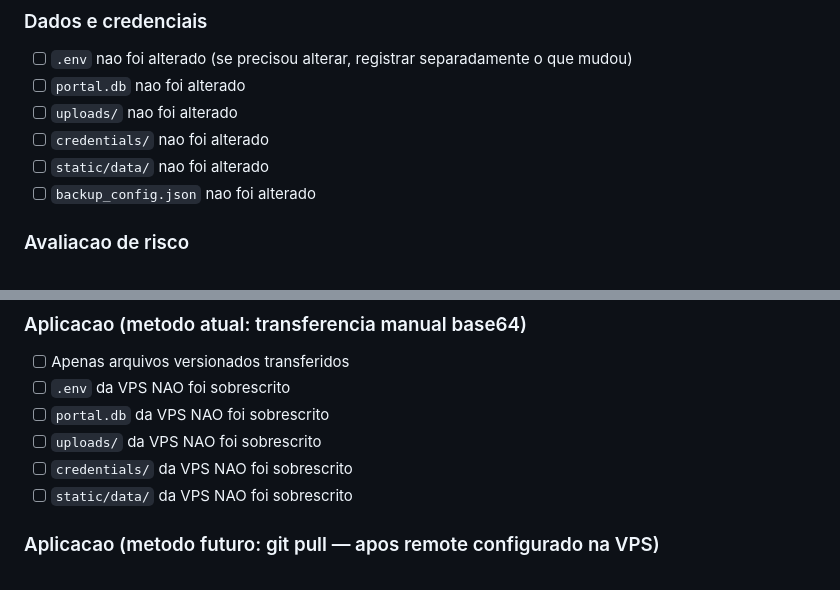
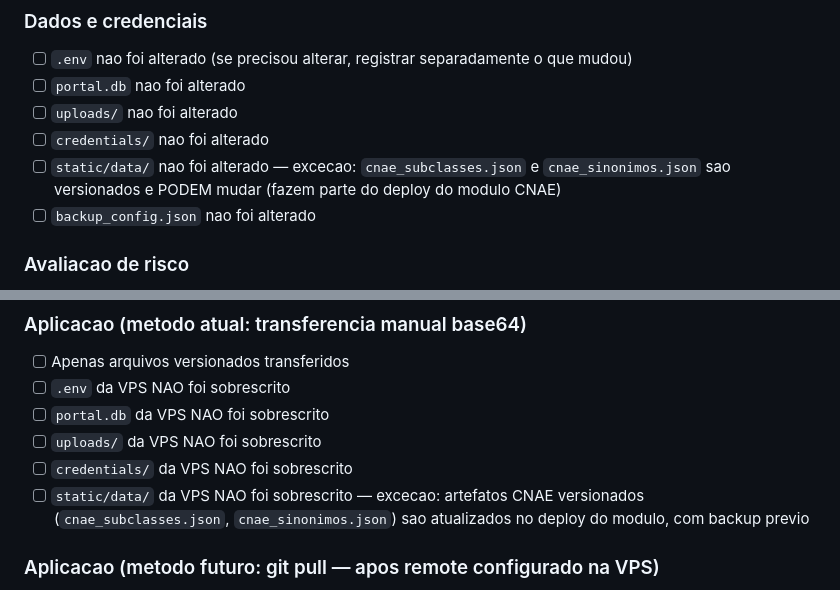
Before and after one commit to Jacqueline-Societario/portal-sigma, a Markdown page: CHECKLIST_DEPLOY.md, 2 parts joined by grey strips. Drawn GitHub-style.

```diff
--- a/CHECKLIST_DEPLOY.md
+++ b/CHECKLIST_DEPLOY.md
@@ -28,7 +28,7 @@ Procedimento completo em DEPLOY.md.
 - [ ] `portal.db` nao foi alterado
 - [ ] `uploads/` nao foi alterado
 - [ ] `credentials/` nao foi alterado
-- [ ] `static/data/` nao foi alterado
+- [ ] `static/data/` nao foi alterado — excecao: `cnae_subclasses.json` e `cnae_sinonimos.json` sao versionados e PODEM mudar (fazem parte do deploy do modulo CNAE)
 - [ ] `backup_config.json` nao foi alterado
 
 ### Avaliacao de risco
@@ -56,7 +56,7 @@ Procedimento completo em DEPLOY.md.
 - [ ] `portal.db` da VPS NAO foi sobrescrito
 - [ ] `uploads/` da VPS NAO foi sobrescrito
 - [ ] `credentials/` da VPS NAO foi sobrescrito
-- [ ] `static/data/` da VPS NAO foi sobrescrito
+- [ ] `static/data/` da VPS NAO foi sobrescrito — excecao: artefatos CNAE versionados (`cnae_subclasses.json`, `cnae_sinonimos.json`) sao atualizados no deploy do modulo, com backup previo
 
 ### Aplicacao (metodo futuro: git pull — apos remote configurado na VPS)
 
```
Also changed, not shown: DEPLOY.md (+5 -2 lines).
